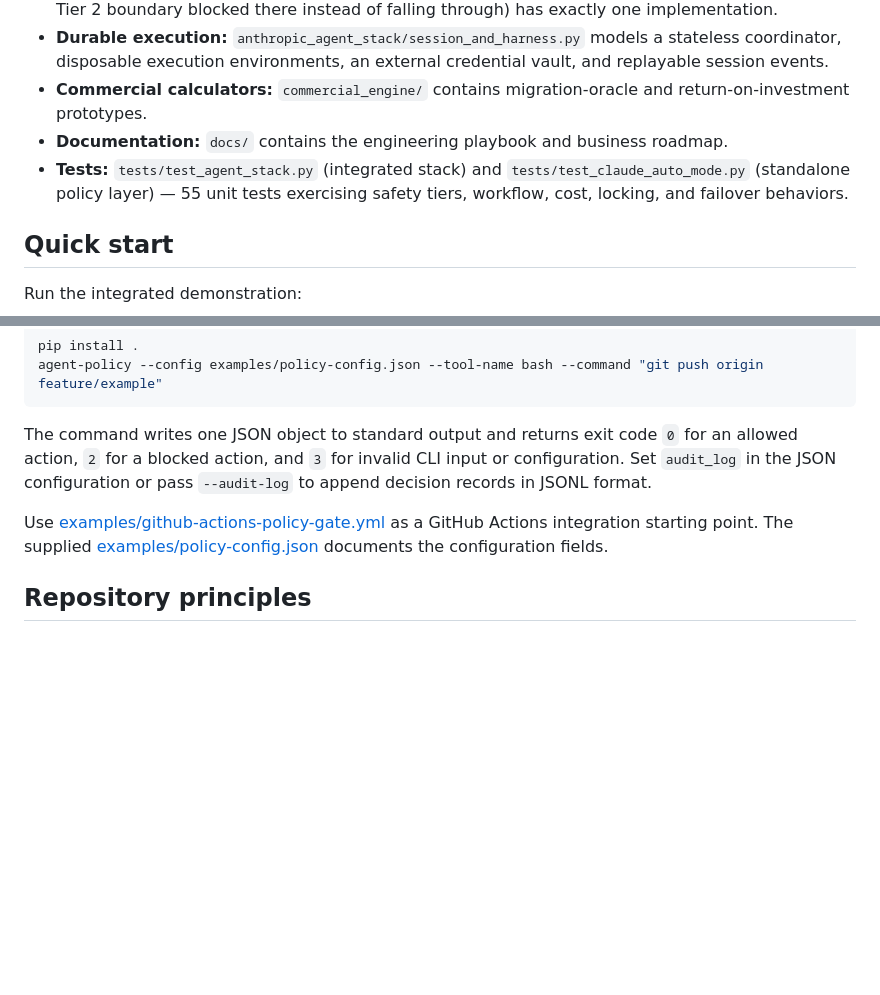
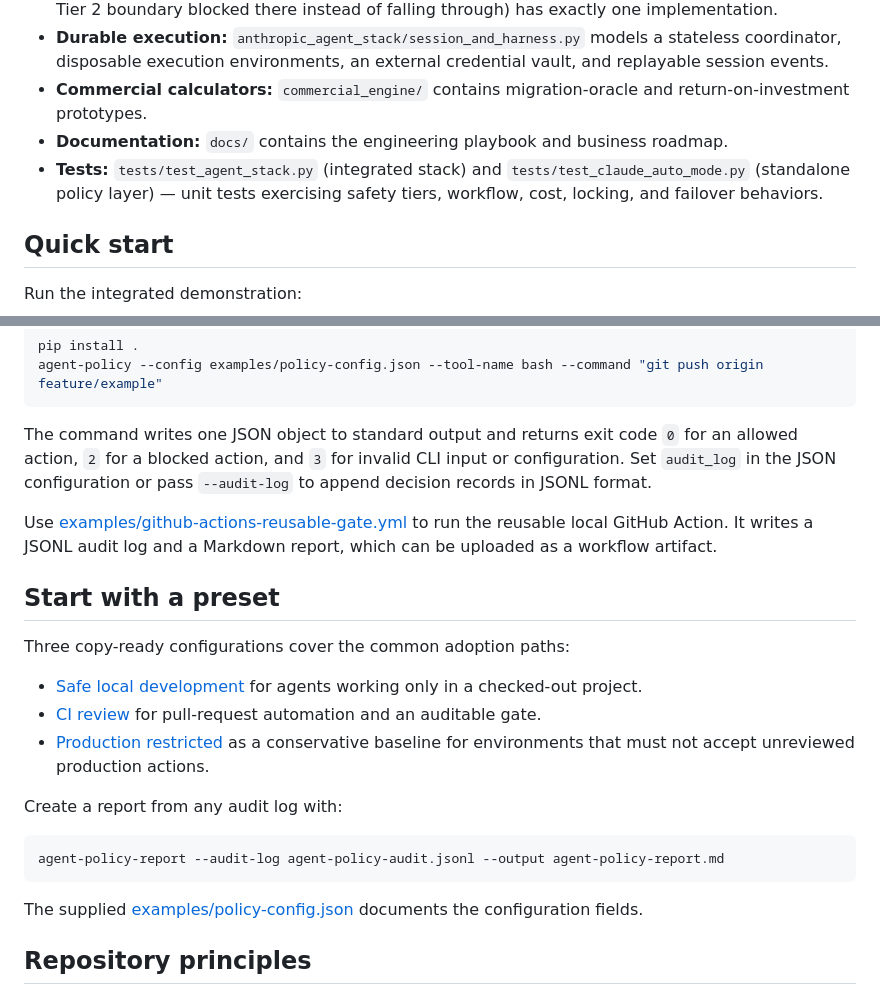
Before and after one commit to agentlab-hq/legacy-migration-casebook, a Markdown page: README.md, 2 parts joined by grey strips. Rendered like a GitHub page; blank space fills up the shorter version.

Commit message:
Document presets reports and reusable policy action

````diff
--- a/README.md
+++ b/README.md
@@ -14,7 +14,7 @@ This repository contains a project-owned reference implementation for building s
 - **Durable execution:** `anthropic_agent_stack/session_and_harness.py` models a stateless coordinator, disposable execution environments, an external credential vault, and replayable session events.
 - **Commercial calculators:** `commercial_engine/` contains migration-oracle and return-on-investment prototypes.
 - **Documentation:** `docs/` contains the engineering playbook and business roadmap.
-- **Tests:** `tests/test_agent_stack.py` (integrated stack) and `tests/test_claude_auto_mode.py` (standalone policy layer) — 55 unit tests exercising safety tiers, workflow, cost, locking, and failover behaviors.
+- **Tests:** `tests/test_agent_stack.py` (integrated stack) and `tests/test_claude_auto_mode.py` (standalone policy layer) — unit tests exercising safety tiers, workflow, cost, locking, and failover behaviors.
 
 ## Quick start
 
@@ -52,7 +52,23 @@ agent-policy --config examples/policy-config.json --tool-name bash --command "gi
 
 The command writes one JSON object to standard output and returns exit code `0` for an allowed action, `2` for a blocked action, and `3` for invalid CLI input or configuration. Set `audit_log` in the JSON configuration or pass `--audit-log` to append decision records in JSONL format.
 
-Use [examples/github-actions-policy-gate.yml](examples/github-actions-policy-gate.yml) as a GitHub Actions integration starting point. The supplied [examples/policy-config.json](examples/policy-config.json) documents the configuration fields.
+Use [examples/github-actions-reusable-gate.yml](examples/github-actions-reusable-gate.yml) to run the reusable local GitHub Action. It writes a JSONL audit log and a Markdown report, which can be uploaded as a workflow artifact.
+
+## Start with a preset
+
+Three copy-ready configurations cover the common adoption paths:
+
+- [Safe local development](examples/presets/safe-local-development.json) for agents working only in a checked-out project.
+- [CI review](examples/presets/ci-review.json) for pull-request automation and an auditable gate.
+- [Production restricted](examples/presets/production-restricted.json) as a conservative baseline for environments that must not accept unreviewed production actions.
+
+Create a report from any audit log with:
+
+```bash
+agent-policy-report --audit-log agent-policy-audit.jsonl --output agent-policy-report.md
+```
+
+The supplied [examples/policy-config.json](examples/policy-config.json) documents the configuration fields.
 
 ## Repository principles
 
````
